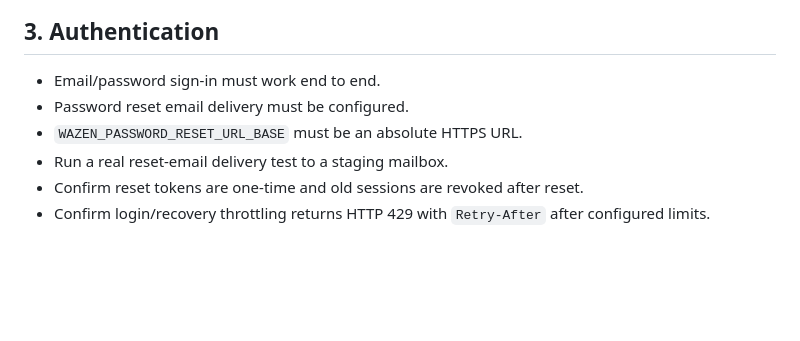
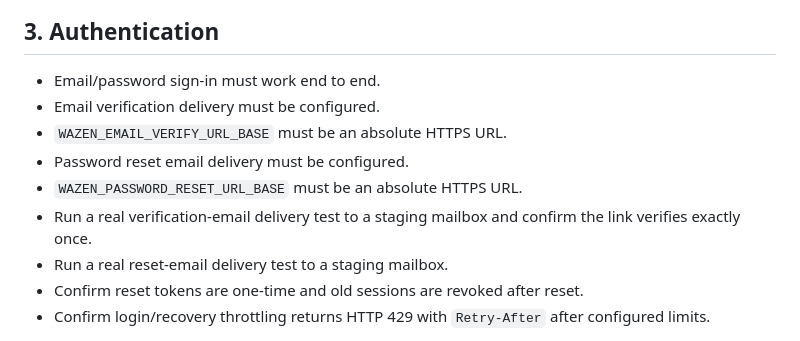
Before and after one commit to elr7aal/wazen-app, a Markdown page: docs/PRODUCTION_LAUNCH_CHECKLIST.md, the part around the change. Rendered like a GitHub page; blank space fills up the shorter version.

Commit message:
v64 add email verification production launch checks

```diff
--- a/docs/PRODUCTION_LAUNCH_CHECKLIST.md
+++ b/docs/PRODUCTION_LAUNCH_CHECKLIST.md
@@ -22,8 +22,11 @@ This checklist complements `GET /api/v1/admin/launch-readiness`. The endpoint re
 ## 3. Authentication
 
 - Email/password sign-in must work end to end.
+- Email verification delivery must be configured.
+- `WAZEN_EMAIL_VERIFY_URL_BASE` must be an absolute HTTPS URL.
 - Password reset email delivery must be configured.
 - `WAZEN_PASSWORD_RESET_URL_BASE` must be an absolute HTTPS URL.
+- Run a real verification-email delivery test to a staging mailbox and confirm the link verifies exactly once.
 - Run a real reset-email delivery test to a staging mailbox.
 - Confirm reset tokens are one-time and old sessions are revoked after reset.
 - Confirm login/recovery throttling returns HTTP 429 with `Retry-After` after configured limits.
```
